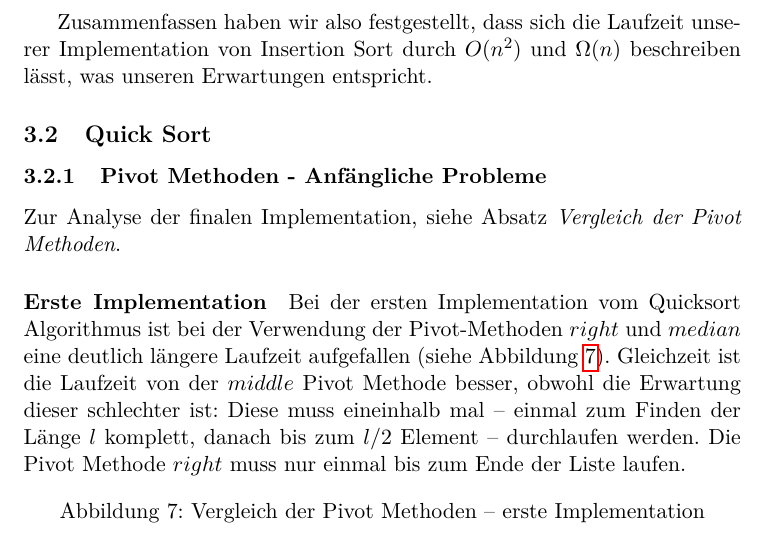
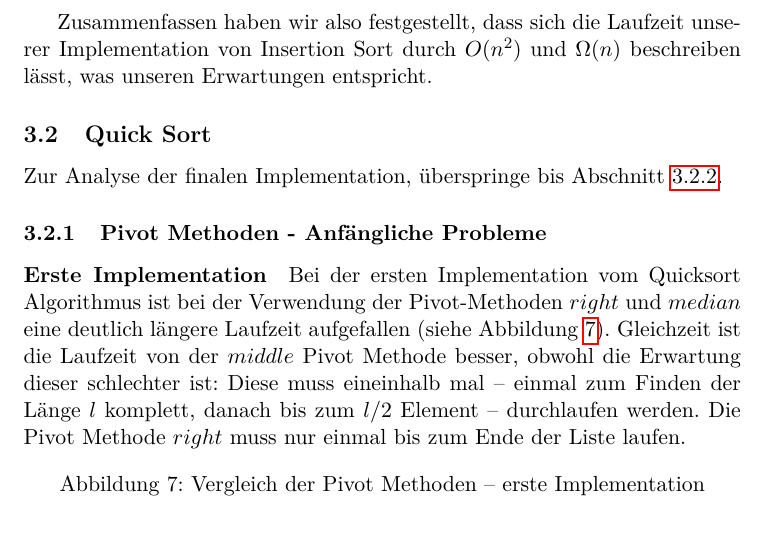
Before and after one commit to hugoppp-uni/Algorithmen-und-Datenstrukturen, a LaTeX document (doc/aufg2/entwurf/Aufgabe2.tex, which reads doc/aufg2/entwurf/aufg2laufzeit.tex): part of page 12 of 18, cut so that both start at the same text. Compiled offline with pdfLaTeX.

Commit message:
Fix bad ref

```diff
--- a/doc/aufg2/entwurf/aufg2laufzeit.tex
+++ b/doc/aufg2/entwurf/aufg2laufzeit.tex
@@ -46,11 +46,10 @@ Implementation von Insertion Sort durch \(O(n^2)\) und \(\Omega(n)\)
 beschreiben lässt, was unseren Erwartungen entspricht.
 
 \subsection{Quick Sort}\label{subsec:quick-sort-laufzeit}
+Zur Analyse der finalen Implementation, überspringe bis
+Abschnitt~\ref{subsubsec:qsort-pivots}.
 
 \subsubsection{Pivot Methoden - Anfängliche Probleme}
-
-Zur Analyse der finalen Implementation, siehe
-Absatz~\textit{\hyperref[par:pivots]{Vergleich der Pivot Methoden}}.
 
 \paragraph{Erste Implementation}
 Bei der ersten Implementation vom Quicksort Algorithmus ist bei der
```
Also changed, not shown: doc/aufg2/entwurf/aufg2laufzeit.tex (2 more changed lines).
